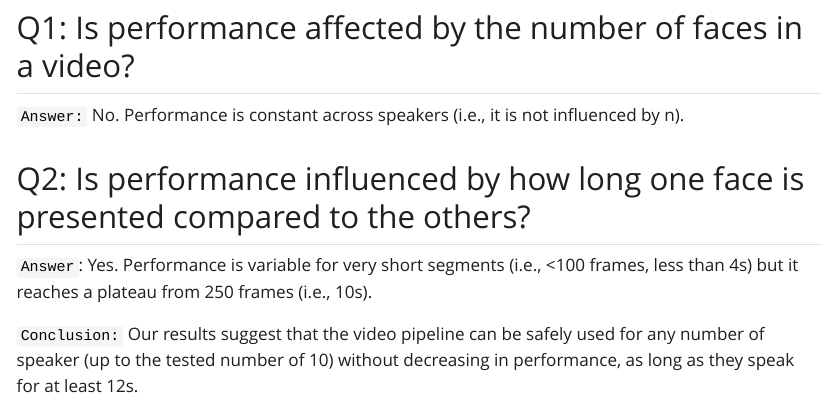
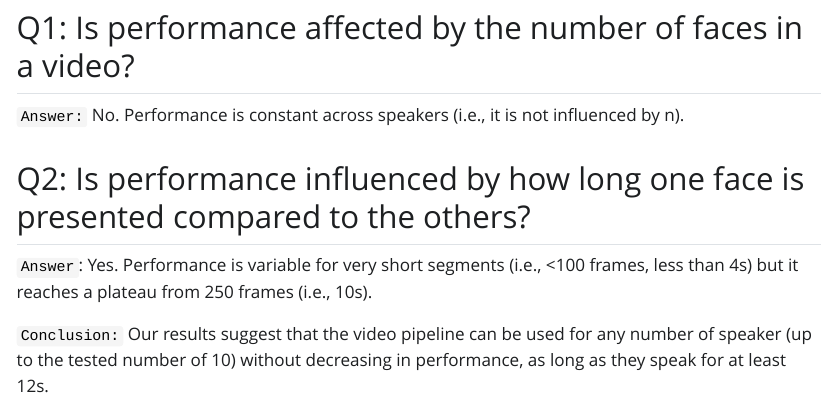
Before and after one commit to mexca/mexca-eval, a Quarto document (video/debate/quarto_mexca_performance_video.qmd): the page in a window 1100 px wide, from 13310 px down. The pictures show the output file video/debate/quarto_mexca_performance_video.html that the author committed with the source, opened offline; Quarto's library style sheets are replaced by a plain one without menus; long lines of code are wrapped.

Commit message:
removed `safely` within the conclusions of the video quarto notebook

```diff
--- a/video/debate/quarto_mexca_performance_video.qmd
+++ b/video/debate/quarto_mexca_performance_video.qmd
@@ -338,6 +338,6 @@ for(i in 1:10){
 
 `Answer`: Yes. Performance is variable for very short segments (i.e., \<100 frames, less than 4s) but it reaches a plateau from 250 frames (i.e., 10s).
 
-`Conclusion:` Our results suggest that the video pipeline can be safely used for any number of speaker (up to the tested number of 10) without decreasing in performance, as long as they speak for at least 12s.
+`Conclusion:` Our results suggest that the video pipeline can be used for any number of speaker (up to the tested number of 10) without decreasing in performance, as long as they speak for at least 12s.
 
 ###
```
Also changed, not shown: video/debate/quarto_mexca_performance_video.html, video/debate/quarto_mexca_performance_video_files/figure-html/unnamed-chunk-16-1.png.
